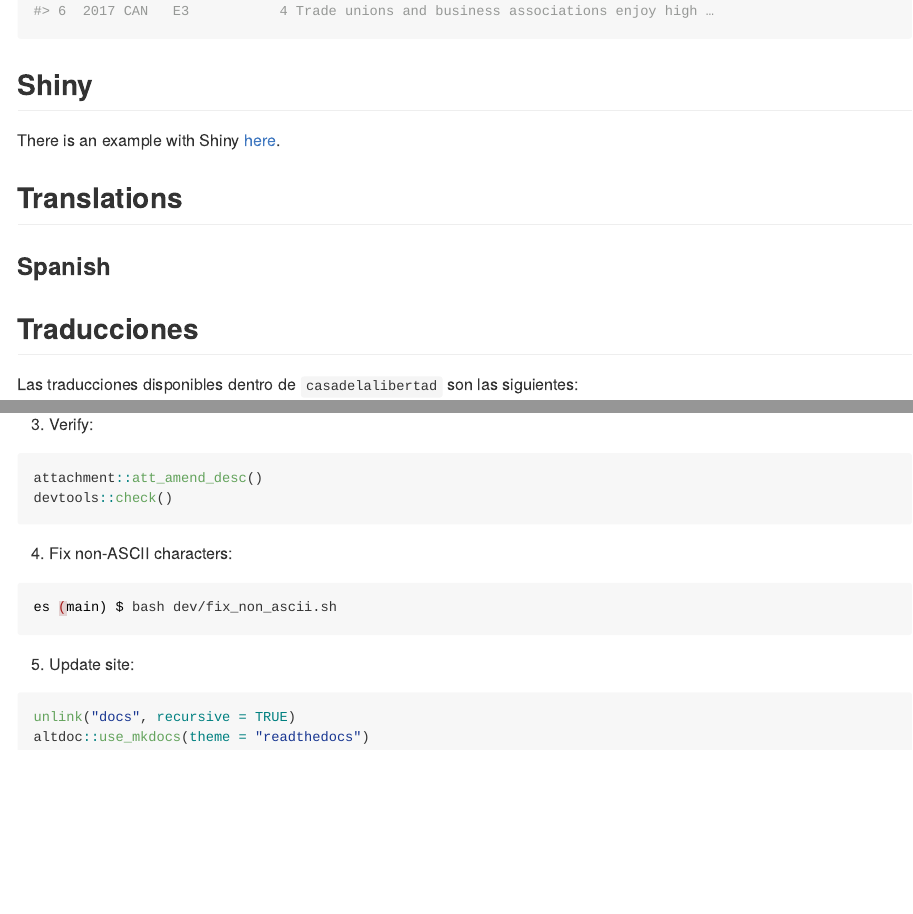
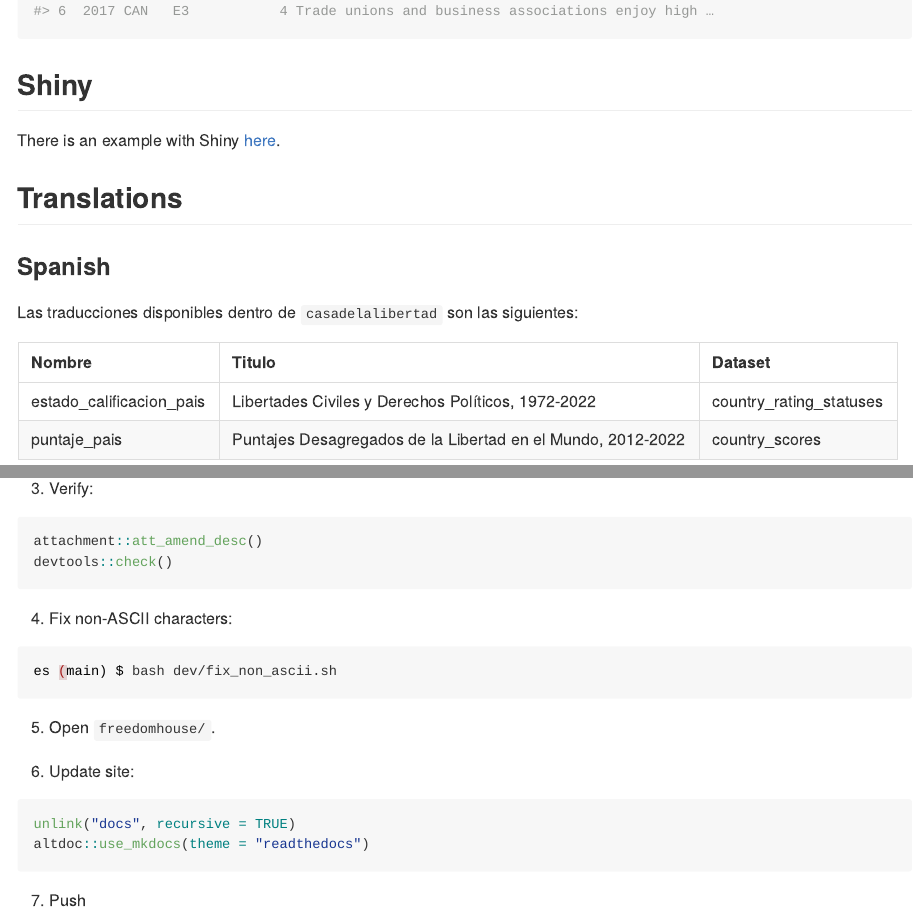
Before and after one commit to pachadotdev/freedomhouse, an R Markdown document (README.Rmd): the page in a window 1100 px wide, from 1920 px down, and a second part further down, joined at a grey line. The pictures show the output file README.md that the author committed with the source, drawn offline in the style of GitHub; long lines of code are wrapped.

Commit message:
dev instructions

````diff
--- a/README.Rmd
+++ b/README.Rmd
@@ -96,8 +96,6 @@ There is an example with Shiny [here](https://github.com/pachadotdev/freedomhous
 
 ### Spanish
 
-## Traducciones
-
 Las traducciones disponibles dentro de `casadelalibertad` son las siguientes:
 
 ```{r es1, echo = FALSE}
@@ -177,9 +175,13 @@ devtools::check()
 es (main) $ bash dev/fix_non_ascii.sh
 ```
 
-5. Update site:
+5. Open `freedomhouse/`.
+
+6. Update site:
 
 ```r
 unlink("docs", recursive = TRUE)
 altdoc::use_mkdocs(theme = "readthedocs")
 ```
+
+7. Push
````
Also changed, not shown: README.md, docs/docs/README.md, docs/site/search/search_index.json, 2 other files.
